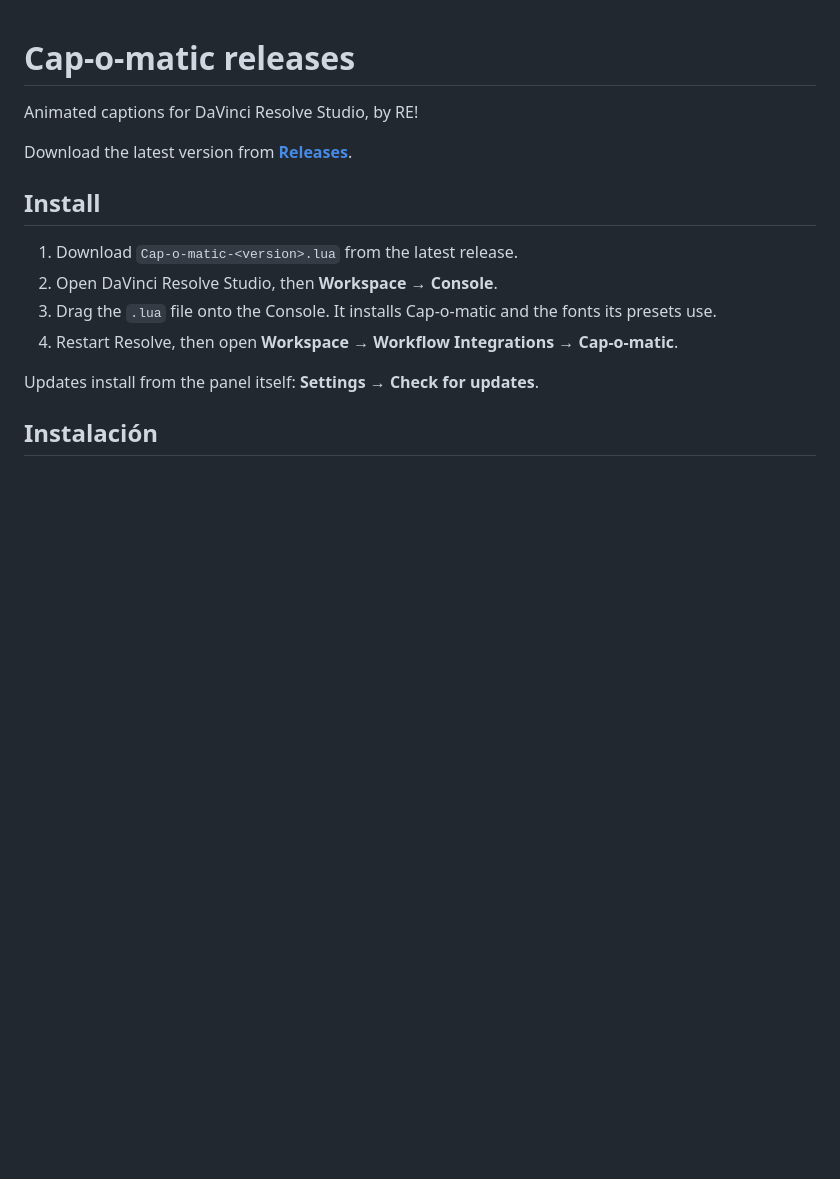
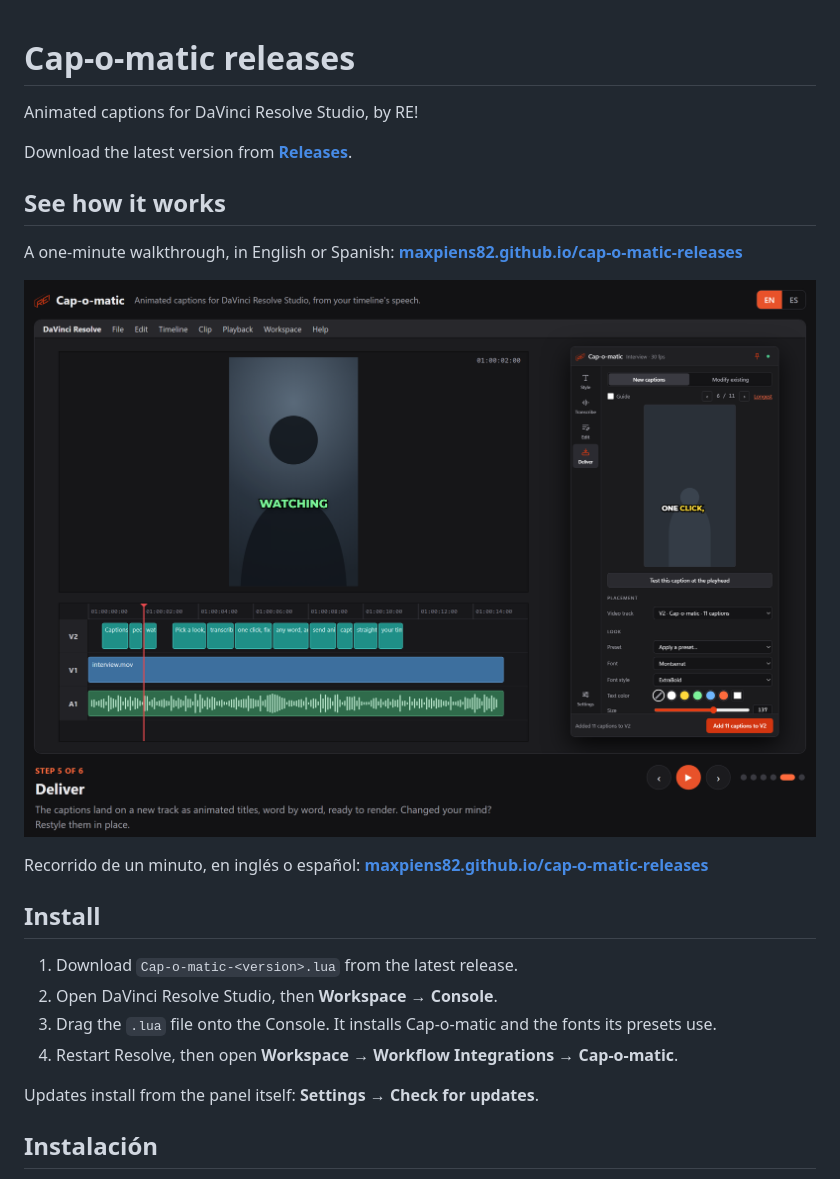
Before and after one commit to maxpiens82/cap-o-matic-releases, a Markdown page: README.md, the part around the change. GitHub-like rendering; pictures changed too: images/walkthrough.png (added); blank space fills up the shorter version.

Commit message:
README: walkthrough link and image
Co-Authored-By: Claude Opus 5.5 <noreply@anthropic.com>

```diff
--- a/README.md
+++ b/README.md
@@ -3,6 +3,14 @@
 Animated captions for DaVinci Resolve Studio, by RE!
 
 Download the latest version from **[Releases](https://github.com/maxpiens82/cap-o-matic-releases/releases/latest)**.
+
+## See how it works
+
+A one-minute walkthrough, in English or Spanish: **[maxpiens82.github.io/cap-o-matic-releases](https://maxpiens82.github.io/cap-o-matic-releases/)**
+
+[![Cap-o-matic walkthrough: captions delivered to the timeline, one word painted green](images/walkthrough.png)](https://maxpiens82.github.io/cap-o-matic-releases/)
+
+Recorrido de un minuto, en inglés o español: **[maxpiens82.github.io/cap-o-matic-releases](https://maxpiens82.github.io/cap-o-matic-releases/?lang=es)**
 
 ## Install
 
```
